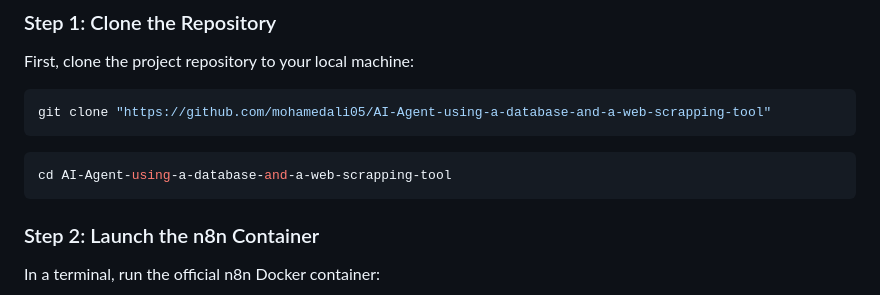
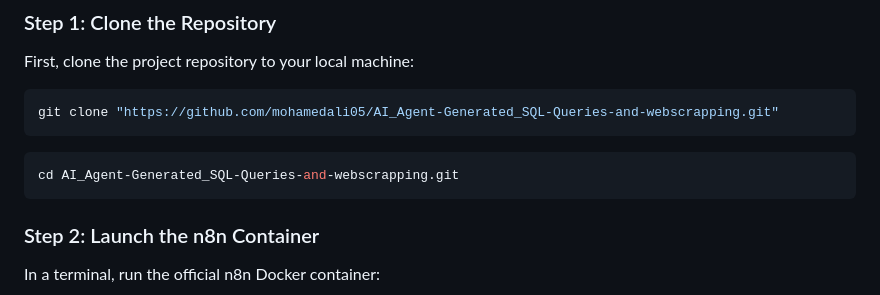
Before and after one commit to mohamedali05/AI_Agent-Generated_SQL-Queries-and-webscrapping, a Markdown page: readme.md, the part around the change. Drawn GitHub-style.

Commit message:
Minor correction

````diff
--- a/readme.md
+++ b/readme.md
@@ -17,12 +17,12 @@ Before getting started, ensure you have the following installed on your system:
 First, clone the project repository to your local machine:
 
 ```bash
-git clone "https://github.com/mohamedali05/AI-Agent-using-a-database-and-a-web-scrapping-tool"
+git clone "https://github.com/mohamedali05/AI_Agent-Generated_SQL-Queries-and-webscrapping.git"
 ```
 
 
 ```bash
-cd AI-Agent-using-a-database-and-a-web-scrapping-tool
+cd AI_Agent-Generated_SQL-Queries-and-webscrapping.git
 ```
 
 
````
